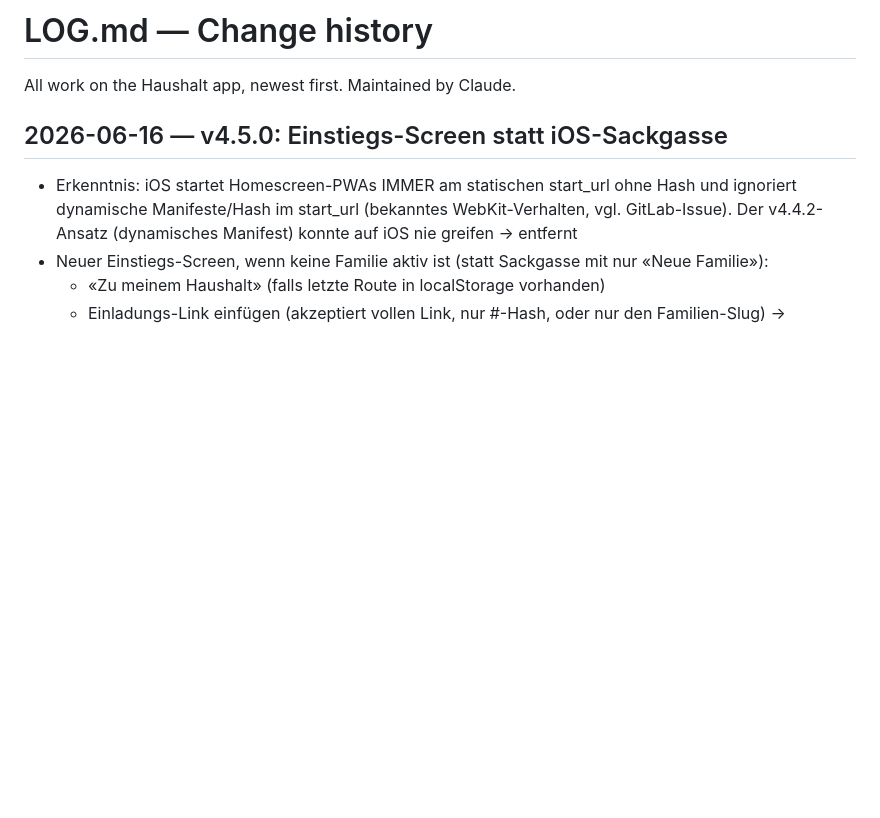
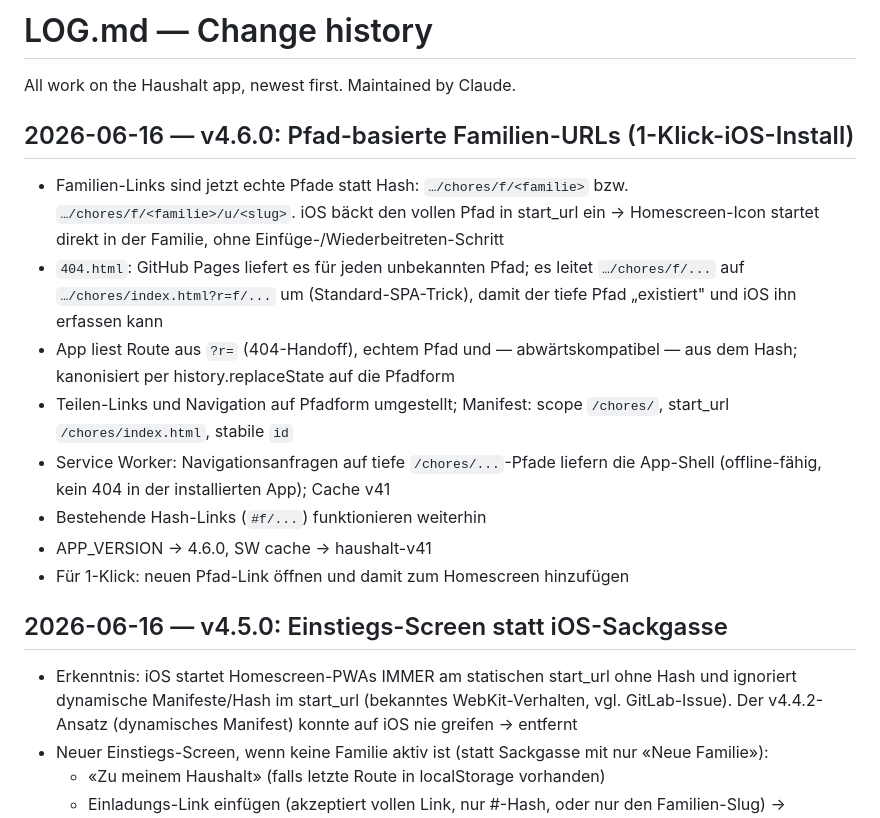
Before and after one commit to blauewelt/chores, a Markdown page: LOG.md, the part around the change. GitHub-like rendering; blank space fills up the shorter version.

Commit message:
v4.6.0: log entry

```diff
--- a/LOG.md
+++ b/LOG.md
@@ -1,6 +1,25 @@
 # LOG.md — Change history
 
 All work on the Haushalt app, newest first. Maintained by Claude.
+
+## 2026-06-16 — v4.6.0: Pfad-basierte Familien-URLs (1-Klick-iOS-Install)
+
+- Familien-Links sind jetzt echte Pfade statt Hash:
+  `…/chores/f/<familie>` bzw. `…/chores/f/<familie>/u/<slug>`. iOS bäckt den
+  vollen Pfad in start_url ein → Homescreen-Icon startet direkt in der Familie,
+  ohne Einfüge-/Wiederbeitreten-Schritt
+- `404.html`: GitHub Pages liefert es für jeden unbekannten Pfad; es leitet
+  `…/chores/f/...` auf `…/chores/index.html?r=f/...` um (Standard-SPA-Trick),
+  damit der tiefe Pfad „existiert" und iOS ihn erfassen kann
+- App liest Route aus `?r=` (404-Handoff), echtem Pfad und — abwärtskompatibel
+  — aus dem Hash; kanonisiert per history.replaceState auf die Pfadform
+- Teilen-Links und Navigation auf Pfadform umgestellt; Manifest: scope
+  `/chores/`, start_url `/chores/index.html`, stabile `id`
+- Service Worker: Navigationsanfragen auf tiefe `/chores/...`-Pfade liefern die
+  App-Shell (offline-fähig, kein 404 in der installierten App); Cache v41
+- Bestehende Hash-Links (`#f/...`) funktionieren weiterhin
+- APP_VERSION → 4.6.0, SW cache → haushalt-v41
+- Für 1-Klick: neuen Pfad-Link öffnen und damit zum Homescreen hinzufügen
 
 ## 2026-06-16 — v4.5.0: Einstiegs-Screen statt iOS-Sackgasse
 
```
